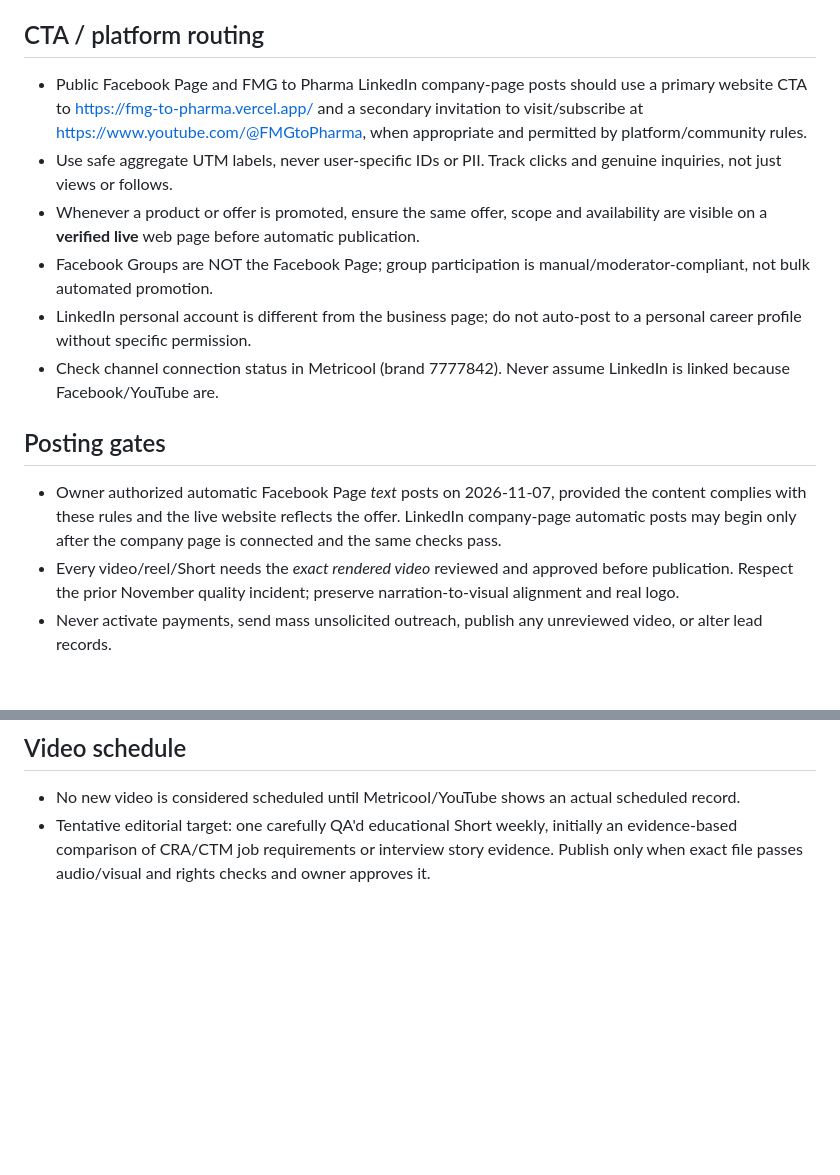
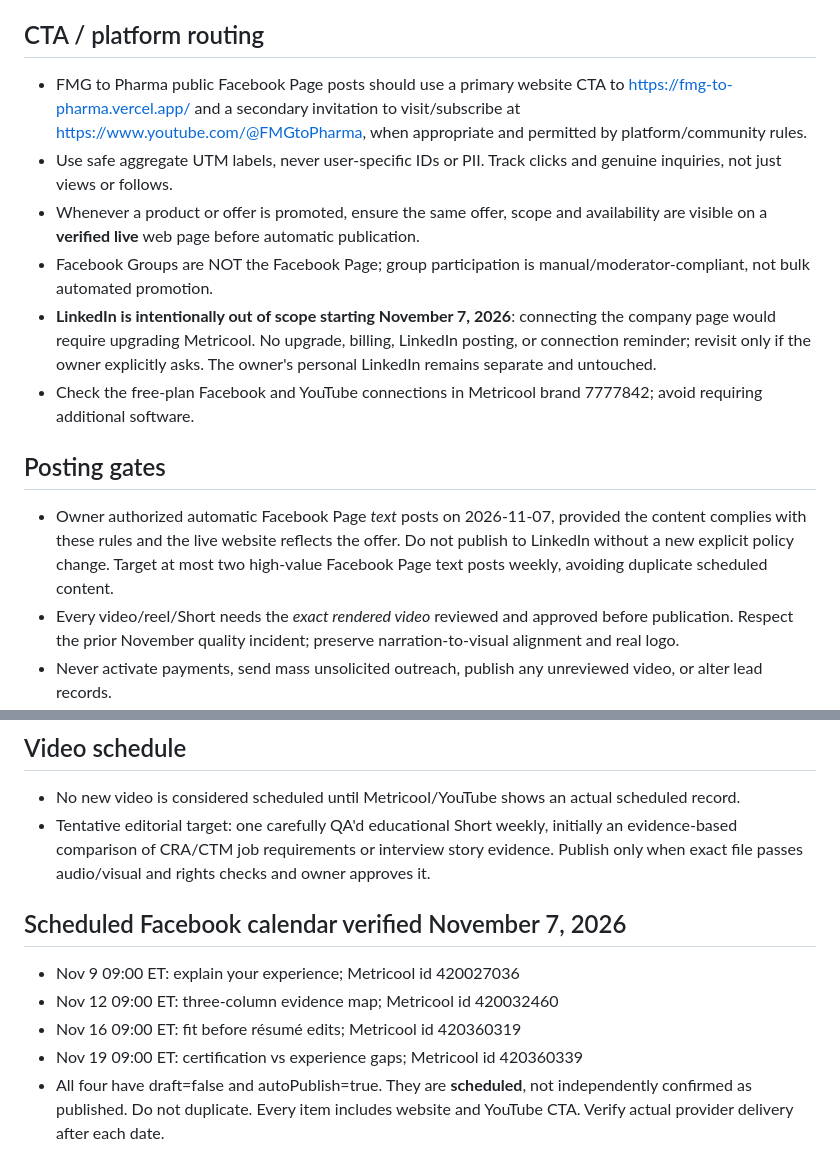
Before and after one commit to pachy0186-ai/realvibe-site, a Markdown page: docs/FMG_MARKETING_VOICE_AND_PUBLICATION_RULES.md, 2 parts joined by grey strips. Drawn GitHub-style; blank space fills up the shorter version.

Commit message:
Lock in no-upgrade Facebook+YouTube marketing plan and verified scheduled posts

```diff
--- a/docs/FMG_MARKETING_VOICE_AND_PUBLICATION_RULES.md
+++ b/docs/FMG_MARKETING_VOICE_AND_PUBLICATION_RULES.md
@@ -21,15 +21,15 @@ Effective 2026-11-07. Owner instruction. Applies to all future FMG to Pharma soc
 - Written public-source examples must distinguish known source facts, justified inference, and unknowns. No invented employer practices.
 
 ## CTA / platform routing
-- Public Facebook Page and FMG to Pharma LinkedIn company-page posts should use a primary website CTA to https://fmg-to-pharma.vercel.app/ and a secondary invitation to visit/subscribe at https://www.youtube.com/@FMGtoPharma, when appropriate and permitted by platform/community rules.
+- FMG to Pharma public Facebook Page posts should use a primary website CTA to https://fmg-to-pharma.vercel.app/ and a secondary invitation to visit/subscribe at https://www.youtube.com/@FMGtoPharma, when appropriate and permitted by platform/community rules.
 - Use safe aggregate UTM labels, never user-specific IDs or PII. Track clicks and genuine inquiries, not just views or follows.
 - Whenever a product or offer is promoted, ensure the same offer, scope and availability are visible on a **verified live** web page before automatic publication.
 - Facebook Groups are NOT the Facebook Page; group participation is manual/moderator-compliant, not bulk automated promotion.
-- LinkedIn personal account is different from the business page; do not auto-post to a personal career profile without specific permission.
-- Check channel connection status in Metricool (brand 7777842). Never assume LinkedIn is linked because Facebook/YouTube are.
+- **LinkedIn is intentionally out of scope starting November 7, 2026**: connecting the company page would require upgrading Metricool. No upgrade, billing, LinkedIn posting, or connection reminder; revisit only if the owner explicitly asks. The owner's personal LinkedIn remains separate and untouched.
+- Check the free-plan Facebook and YouTube connections in Metricool brand 7777842; avoid requiring additional software.
 
 ## Posting gates
-- Owner authorized automatic Facebook Page *text* posts on 2026-11-07, provided the content complies with these rules and the live website reflects the offer. LinkedIn company-page automatic posts may begin only after the company page is connected and the same checks pass.
+- Owner authorized automatic Facebook Page *text* posts on 2026-11-07, provided the content complies with these rules and the live website reflects the offer. Do not publish to LinkedIn without a new explicit policy change. Target at most two high-value Facebook Page text posts weekly, avoiding duplicate scheduled content.
 - Every video/reel/Short needs the *exact rendered video* reviewed and approved before publication. Respect the prior November quality incident; preserve narration-to-visual alignment and real logo.
 - Never activate payments, send mass unsolicited outreach, publish any unreviewed video, or alter lead records.
 - Never mistake a draft or scheduled item for a live post. Confirm delivery and destination link in provider records after the scheduled time.
@@ -38,3 +38,10 @@ Effective 2026-11-07. Owner instruction. Applies to all future FMG to Pharma soc
 ## Video schedule
 - No new video is considered scheduled until Metricool/YouTube shows an actual scheduled record.
 - Tentative editorial target: one carefully QA'd educational Short weekly, initially an evidence-based comparison of CRA/CTM job requirements or interview story evidence. Publish only when exact file passes audio/visual and rights checks and owner approves it.
+
+## Scheduled Facebook calendar verified November 7, 2026
+- Nov 9 09:00 ET: explain your experience; Metricool id 420027036
+- Nov 12 09:00 ET: three-column evidence map; Metricool id 420032460
+- Nov 16 09:00 ET: fit before résumé edits; Metricool id 420360319
+- Nov 19 09:00 ET: certification vs experience gaps; Metricool id 420360339
+- All four have draft=false and autoPublish=true. They are **scheduled**, not independently confirmed as published. Do not duplicate. Every item includes website and YouTube CTA. Verify actual provider delivery after each date.
```
